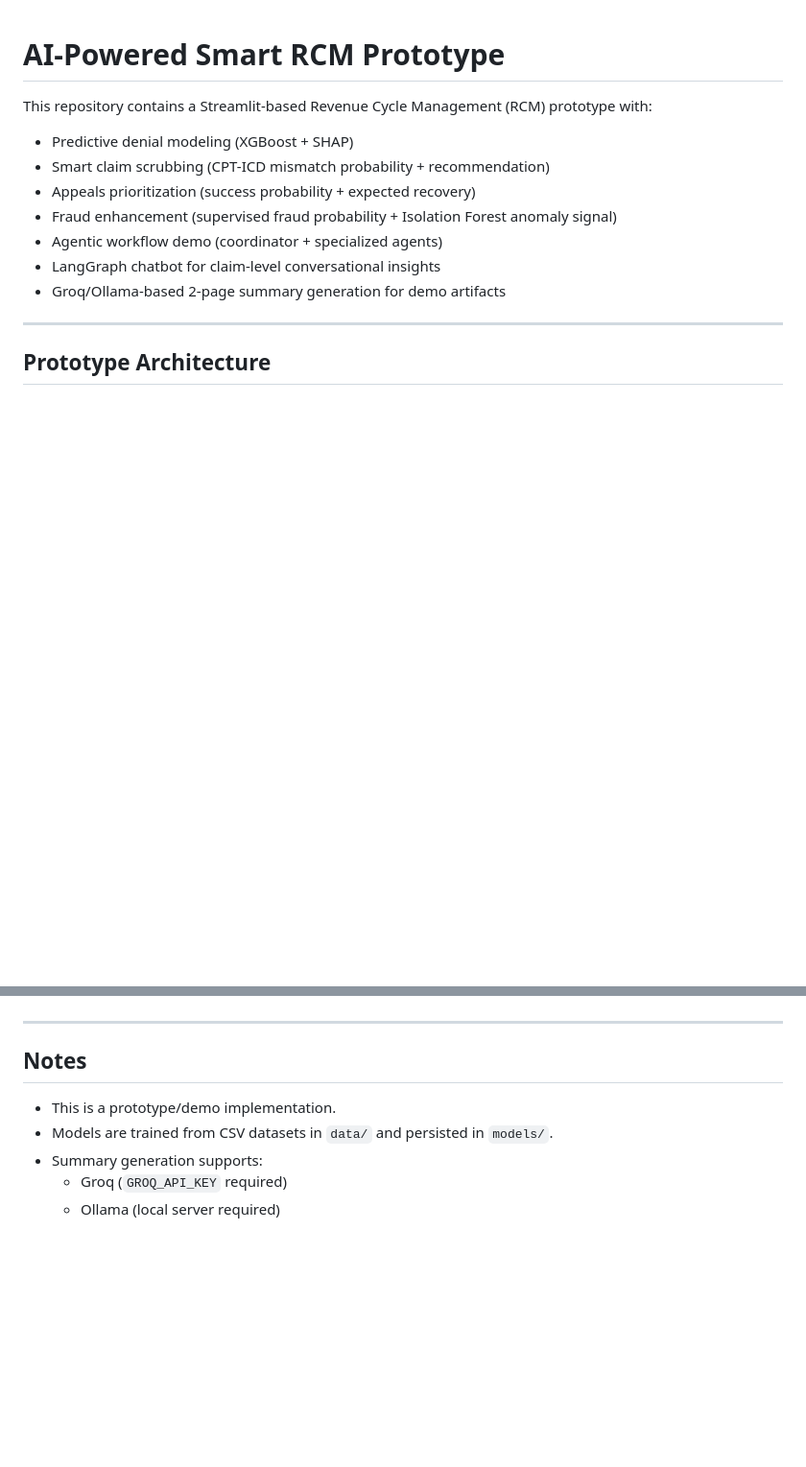
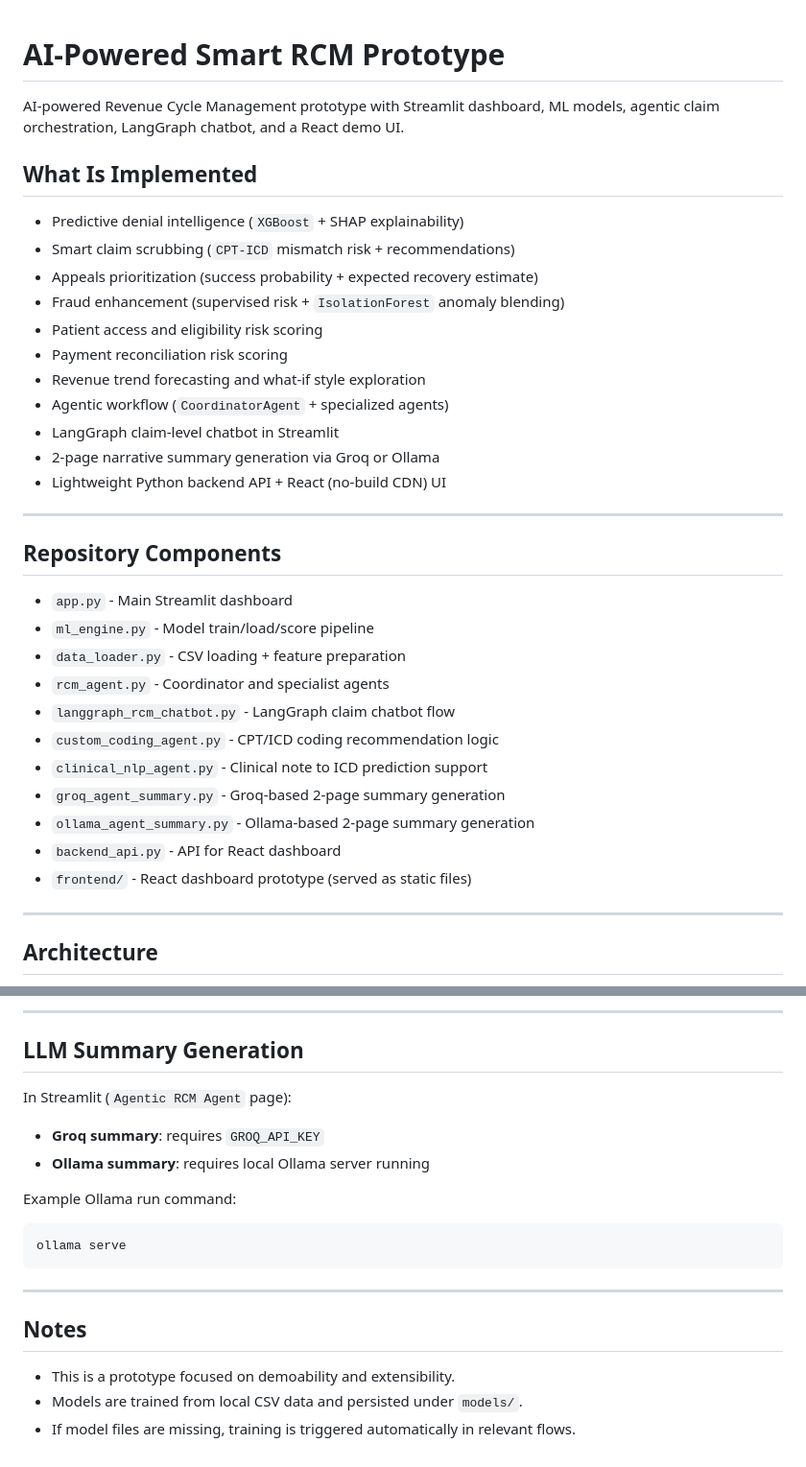
Before and after one commit to pranaya-mathur/rcm_agent, a Markdown page: README.md, 2 parts joined by grey strips. Shown at 96% size. GitHub-like rendering; blank space fills up the shorter version.

````diff
--- a/README.md
+++ b/README.md
@@ -1,18 +1,40 @@
 # AI-Powered Smart RCM Prototype
 
-This repository contains a Streamlit-based Revenue Cycle Management (RCM) prototype with:
+AI-powered Revenue Cycle Management prototype with Streamlit dashboard, ML models, agentic claim orchestration, LangGraph chatbot, and a React demo UI.
 
-- Predictive denial modeling (XGBoost + SHAP)
-- Smart claim scrubbing (CPT-ICD mismatch probability + recommendation)
-- Appeals prioritization (success probability + expected recovery)
-- Fraud enhancement (supervised fraud probability + Isolation Forest anomaly signal)
-- Agentic workflow demo (coordinator + specialized agents)
-- LangGraph chatbot for claim-level conversational insights
-- Groq/Ollama-based 2-page summary generation for demo artifacts
+## What Is Implemented
+
+- Predictive denial intelligence (`XGBoost` + SHAP explainability)
+- Smart claim scrubbing (`CPT-ICD` mismatch risk + recommendations)
+- Appeals prioritization (success probability + expected recovery estimate)
+- Fraud enhancement (supervised risk + `IsolationForest` anomaly blending)
+- Patient access and eligibility risk scoring
+- Payment reconciliation risk scoring
+- Revenue trend forecasting and what-if style exploration
+- Agentic workflow (`CoordinatorAgent` + specialized agents)
+- LangGraph claim-level chatbot in Streamlit
+- 2-page narrative summary generation via Groq or Ollama
+- Lightweight Python backend API + React (no-build CDN) UI
 
 ---
 
-## Prototype Architecture
+## Repository Components
+
+- `app.py` - Main Streamlit dashboard
+- `ml_engine.py` - Model train/load/score pipeline
+- `data_loader.py` - CSV loading + feature preparation
+- `rcm_agent.py` - Coordinator and specialist agents
+- `langgraph_rcm_chatbot.py` - LangGraph claim chatbot flow
+- `custom_coding_agent.py` - CPT/ICD coding recommendation logic
+- `clinical_nlp_agent.py` - Clinical note to ICD prediction support
+- `groq_agent_summary.py` - Groq-based 2-page summary generation
+- `ollama_agent_summary.py` - Ollama-based 2-page summary generation
+- `backend_api.py` - API for React dashboard
+- `frontend/` - React dashboard prototype (served as static files)
+
+---
+
+## Architecture
 
 ```mermaid
 flowchart LR
@@ -144,10 +172,22 @@ Then open:
+---
+
+## LLM Summary Generation
+
+In Streamlit (`Agentic RCM Agent` page):
+
+- **Groq summary**: requires `GROQ_API_KEY`
+- **Ollama summary**: requires local Ollama server running
+
+Example Ollama run command:
+
+```bash
+ollama serve
+```
 
 ---
 
 ## Notes
 
-- This is a prototype/demo implementation.
-- Models are trained from CSV datasets in `data/` and persisted in `models/`.
-- Summary generation supports:
-  - Groq (`GROQ_API_KEY` required)
-  - Ollama (local server required)
+- This is a prototype focused on demoability and extensibility.
+- Models are trained from local CSV data and persisted under `models/`.
+- If model files are missing, training is triggered automatically in relevant flows.
````
Also changed, not shown: other parts of README.md (+85 -79 lines).
